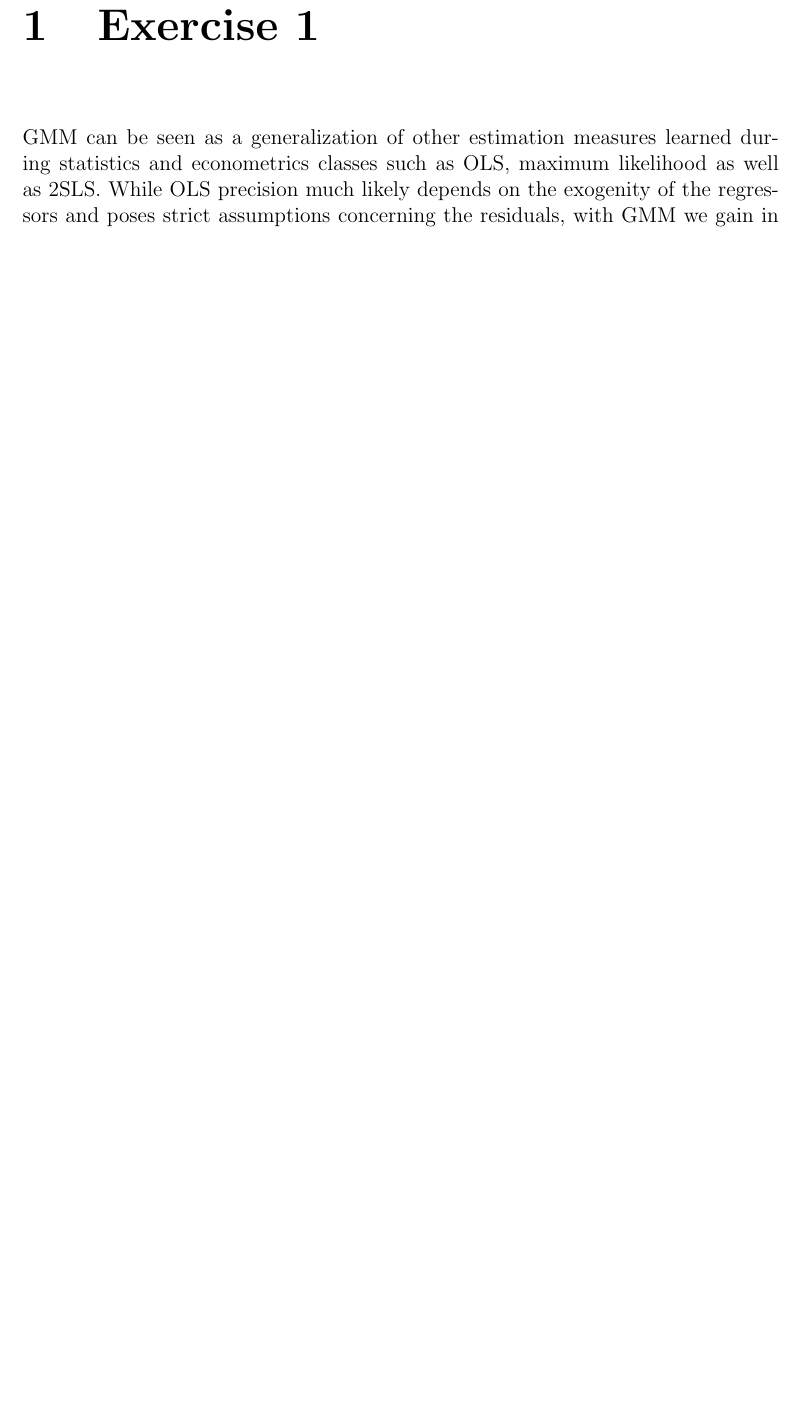
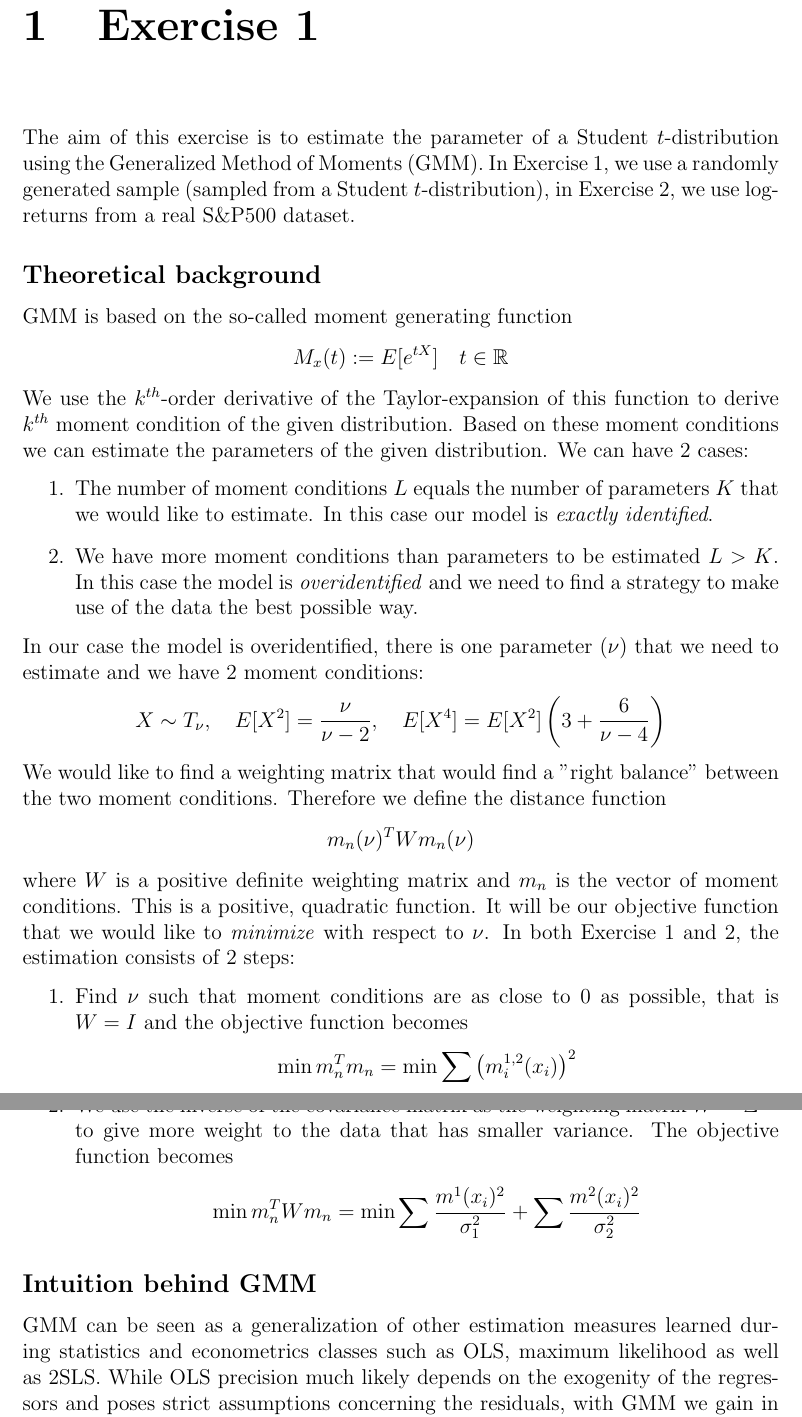
Before and after one commit to jcfbdl/DataScience_Ex4, a LaTeX thesis (00_Main.tex, which reads 02_Exercise_1.tex): part of page 2 of 15 before the commit and two parts of pages 2 and 3 of 16 after it, the two joined at a grey line, cut so that both start at the same text, the shorter picture padded with empty space. Compiled offline with pdfLaTeX.

Commit message:
Updates from Overleaf

```diff
--- a/02_Exercise_1.tex
+++ b/02_Exercise_1.tex
@@ -1,4 +1,36 @@
 \chapter{Exercise 1}
+The aim of this exercise is to estimate the parameter of a Student $t$-distribution using the Generalized Method of Moments (GMM). In Exercise 1, we use a randomly generated sample (sampled from a Student $t$-distribution), in Exercise 2, we use log-returns from a real S\&P500 dataset.
+\subsection*{Theoretical background}
+GMM is based on the so-called moment generating function
+\begin{equation*}
+M_x(t):= E[e^{tX}]\quad t\in \mathbb{R}
+\end{equation*}
+We use the $k^{th}$-order derivative of the Taylor-expansion of this function to derive  $k^{th}$ moment condition of the given distribution. Based on these moment conditions we can estimate the parameters of the given distribution. We can have 2 cases:
+\begin{enumerate}
+\item The number of moment conditions $L$ equals the number of parameters $K$ that we would like to estimate. In this case our model is \textit{exactly identified}.
+\item We have more moment conditions than parameters to be estimated $L>K$. In this case the model is \textit{overidentified} and we need to find a strategy to make use of the data the best possible way.
+\end{enumerate}
+In our case the model is overidentified, there is one parameter $(\nu)$ that we need to estimate and we have 2 moment conditions:
+\begin{equation*}
+X \sim T_{\nu}, \quad E[X^2]=\frac{\nu}{\nu-2}, \quad E[X^4]=E[X^2]\left(3+\frac{6}{\nu-4}\right)
+\end{equation*}
+We would like to find a weighting matrix that would find a "right balance" between the two moment conditions. Therefore we define the distance function
+\begin{equation*}
+m_n(\nu)^T W m_n(\nu)
+\end{equation*}
+where $W$ is a positive definite weighting matrix and $m_n$ is the vector of moment conditions. This is a positive, quadratic function. It will be our objective function that we would like to \textit{minimize} with respect to $\nu$.
+In both Exercise 1 and 2, the estimation consists of 2 steps:
+\begin{enumerate}
+\item Find $\nu$ such that moment conditions are as close to 0 as possible, that is $W=I$ and the objective function becomes
+\begin{equation*}
+\min m_n^Tm_n = \min \sum \left(m_i^{1,2}(x_i)\right)^2
+\end{equation*}
+\item We use the inverse of the covariance matrix as the weighting matrix $W=\Sigma^{-1}$ to give more weight to the data that has smaller variance. The objective function becomes
+\begin{equation*}
+\min m_n^TWm_n = \min \sum \frac{m^1(x_i)^2}{\sigma_1^2}+ \sum \frac{m^2(x_i)^2}{\sigma_2^2}
+\end{equation*}
+\end{enumerate}
+\subsection*{Intuition behind GMM}
 GMM can be seen as a generalization of other estimation measures learned during statistics and econometrics classes such as OLS, maximum likelihood as well as 2SLS. While OLS precision much likely depends on the exogenity of the regressors and poses strict assumptions concerning the residuals, with GMM we gain in flexibility since we only put assumptions about the moment conditions. Moreover, the moment conditions are balanced with a weight matrix in order to reflext the difference of impact of each moment (think about that as a sort of well-balanced portfolio). The problem is essentially to solve this quadratic form minimization with respect to the paramenter (say $\nu$):
 
 \begin{equation*}
```
Also changed, not shown: 03_Exercise_2.tex (+7 -9 lines), 04_Exercise_3.tex (+17 -1 lines), ConcavityS&PI.pdf (added), ConcavityS&PW.pdf (added), Graph1_1.pdf (deleted), Graph1_2.pdf (deleted), Graph2_1.pdf (deleted), Graph2_2.pdf (deleted), Graph3_1.pdf (deleted), Graph3_2.pdf (deleted), Graph4_1.pdf (deleted), Graph4_2.pdf (deleted), S&P500_returns_criterion_(W=I).pdf (added), S&P500_returns_criterion_(W=Sigma^-1).pdf (added), 7 more files.
